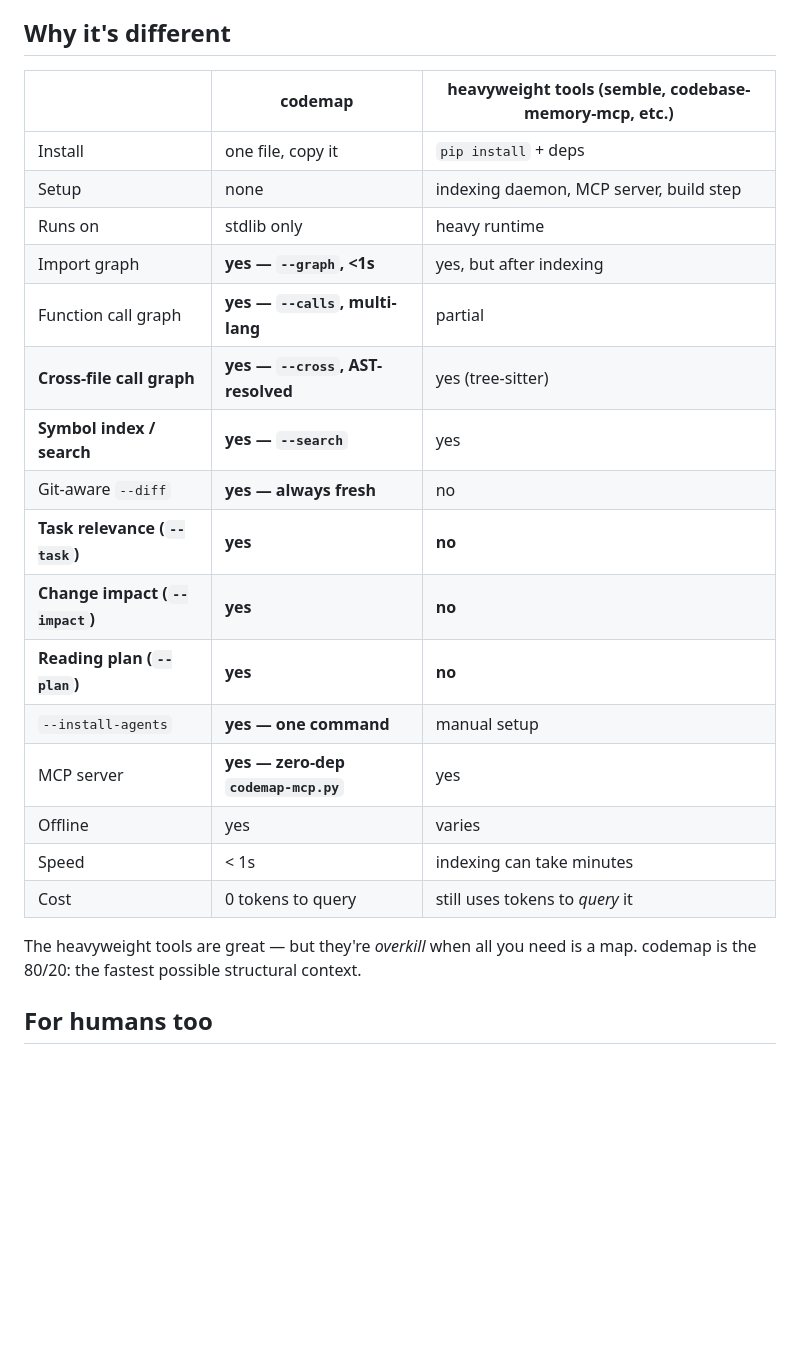
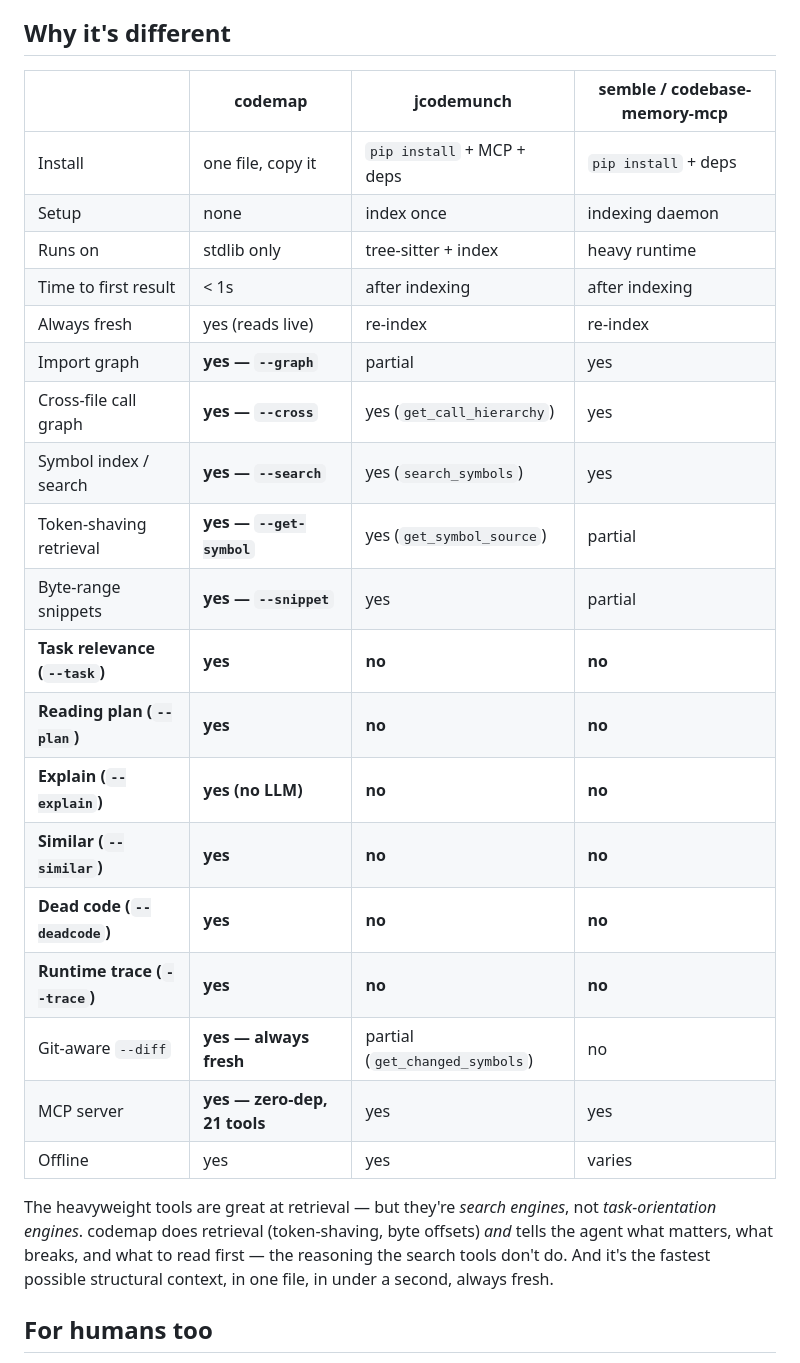
Before and after one commit to sloemo01/codeloom, a Markdown page: README.md, the part around the change. GitHub-like rendering; blank space fills up the shorter version.

Commit message:
Fix comparison table: accurate vs jcodemunch/semble (v0.14.0, no overclaims)

```diff
--- a/README.md
+++ b/README.md
@@ -450,27 +450,33 @@ task-awareness** — the 80% case for everyday agent use.
 
 ## Why it's different
 
-| | codemap | heavyweight tools (semble, codebase-memory-mcp, etc.) |
-|---|---|---|
-| Install | one file, copy it | `pip install` + deps |
-| Setup | none | indexing daemon, MCP server, build step |
-| Runs on | stdlib only | heavy runtime |
-| Import graph | **yes — `--graph`, <1s** | yes, but after indexing |
-| Function call graph | **yes — `--calls`, multi-lang** | partial |
-| **Cross-file call graph** | **yes — `--cross`, AST-resolved** | yes (tree-sitter) |
-| **Symbol index / search** | **yes — `--search`** | yes |
-| Git-aware `--diff` | **yes — always fresh** | no |
-| **Task relevance (`--task`)** | **yes** | **no** |
-| **Change impact (`--impact`)** | **yes** | **no** |
-| **Reading plan (`--plan`)** | **yes** | **no** |
-| `--install-agents` | **yes — one command** | manual setup |
-| MCP server | **yes — zero-dep `codemap-mcp.py`** | yes |
-| Offline | yes | varies |
-| Speed | < 1s | indexing can take minutes |
-| Cost | 0 tokens to query | still uses tokens to *query* it |
+| | codemap | jcodemunch | semble / codebase-memory-mcp |
+|---|---|---|---|
+| Install | one file, copy it | `pip install` + MCP + deps | `pip install` + deps |
+| Setup | none | index once | indexing daemon |
+| Runs on | stdlib only | tree-sitter + index | heavy runtime |
+| Time to first result | < 1s | after indexing | after indexing |
+| Always fresh | yes (reads live) | re-index | re-index |
+| Import graph | **yes — `--graph`** | partial | yes |
+| Cross-file call graph | **yes — `--cross`** | yes (`get_call_hierarchy`) | yes |
+| Symbol index / search | **yes — `--search`** | yes (`search_symbols`) | yes |
+| Token-shaving retrieval | **yes — `--get-symbol`** | yes (`get_symbol_source`) | partial |
+| Byte-range snippets | **yes — `--snippet`** | yes | partial |
+| **Task relevance (`--task`)** | **yes** | **no** | **no** |
+| **Reading plan (`--plan`)** | **yes** | **no** | **no** |
+| **Explain (`--explain`)** | **yes (no LLM)** | **no** | **no** |
+| **Similar (`--similar`)** | **yes** | **no** | **no** |
+| **Dead code (`--deadcode`)** | **yes** | **no** | **no** |
+| **Runtime trace (`--trace`)** | **yes** | **no** | **no** |
+| Git-aware `--diff` | **yes — always fresh** | partial (`get_changed_symbols`) | no |
+| MCP server | **yes — zero-dep, 21 tools** | yes | yes |
+| Offline | yes | yes | varies |
 
-The heavyweight tools are great — but they're *overkill* when all you need is
-a map. codemap is the 80/20: the fastest possible structural context.
+The heavyweight tools are great at retrieval — but they're *search engines*,
+not *task-orientation engines*. codemap does retrieval (token-shaving, byte
+offsets) *and* tells the agent what matters, what breaks, and what to read
+first — the reasoning the search tools don't do. And it's the fastest possible
+structural context, in one file, in under a second, always fresh.
 
 ## For humans too
 
```
